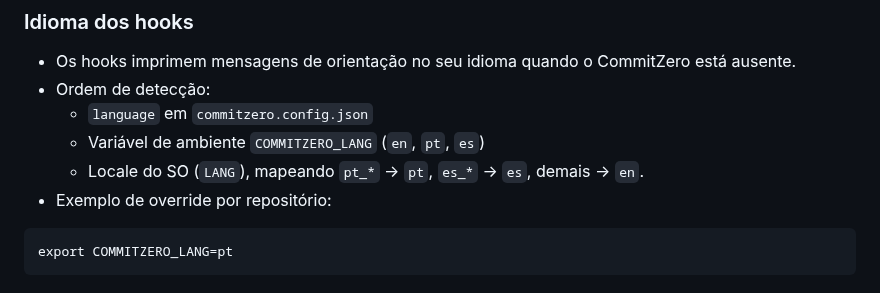
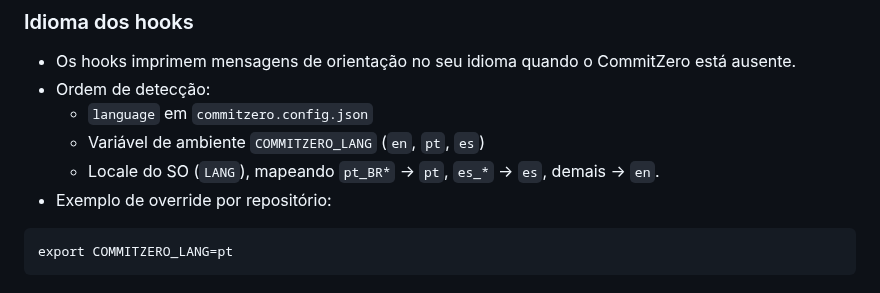
Before and after one commit to codemastersolutions/commitzero, a Markdown page: README.pt-BR.md, the part around the change. GitHub-like rendering.

````diff
--- a/README.pt-BR.md
+++ b/README.pt-BR.md
@@ -157,7 +157,7 @@ commitzero cleanup
 - Ordem de detecção:
   - `language` em `commitzero.config.json`
   - Variável de ambiente `COMMITZERO_LANG` (`en`, `pt`, `es`)
-  - Locale do SO (`LANG`), mapeando `pt_*` → `pt`, `es_*` → `es`, demais → `en`.
+  - Locale do SO (`LANG`), mapeando `pt_BR*` → `pt`, `es_*` → `es`, demais → `en`.
 - Exemplo de override por repositório:
 
 ```
````
Also changed, not shown: README.es.md (+1 -1 lines), README.md (+1 -1 lines).
